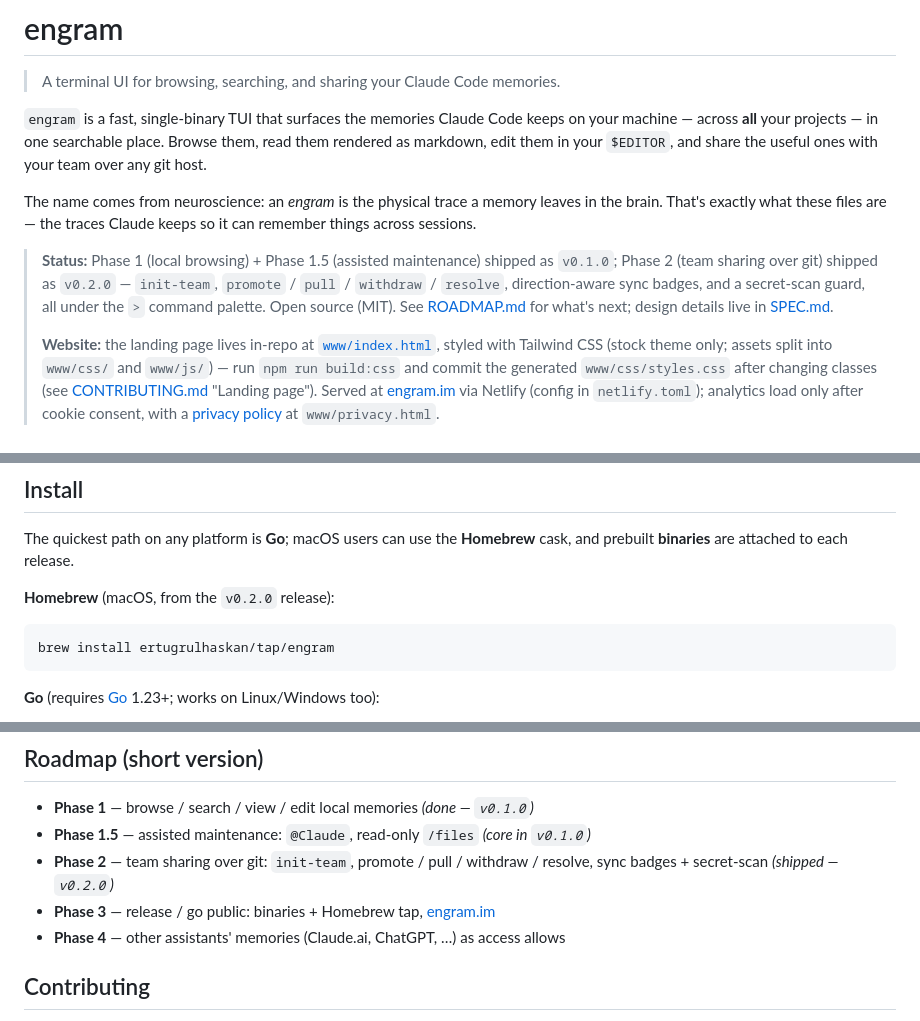
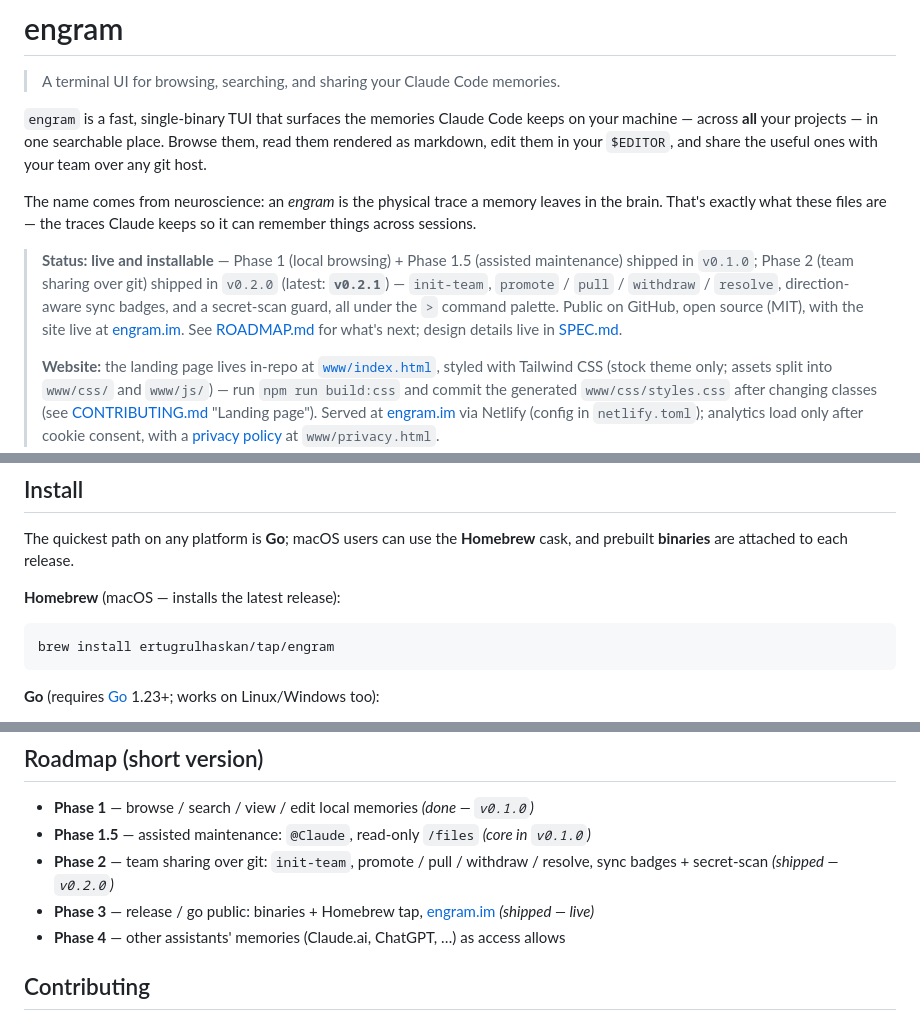
Before and after one commit to ertugrulhaskan/engram, a Markdown page: README.md, 3 parts joined by grey strips. GitHub-like rendering.

````diff
--- a/README.md
+++ b/README.md
@@ -11,11 +11,12 @@ The name comes from neuroscience: an *engram* is the physical trace a memory
 leaves in the brain. That's exactly what these files are — the traces Claude
 keeps so it can remember things across sessions.
 
-> **Status:** Phase 1 (local browsing) + Phase 1.5 (assisted maintenance) shipped as
-> `v0.1.0`; Phase 2 (team sharing over git) shipped as `v0.2.0` — `init-team`,
-> `promote` / `pull` / `withdraw` / `resolve`, direction-aware sync badges, and a
-> secret-scan guard, all under the `>` command palette. Open source (MIT). See
-> [ROADMAP.md](ROADMAP.md) for what's next; design details live in [SPEC.md](SPEC.md).
+> **Status:** **live and installable** — Phase 1 (local browsing) + Phase 1.5 (assisted
+> maintenance) shipped in `v0.1.0`; Phase 2 (team sharing over git) shipped in `v0.2.0`
+> (latest: **`v0.2.1`**) — `init-team`, `promote` / `pull` / `withdraw` / `resolve`,
+> direction-aware sync badges, and a secret-scan guard, all under the `>` command palette.
+> Public on GitHub, open source (MIT), with the site live at [engram.im](https://engram.im).
+> See [ROADMAP.md](ROADMAP.md) for what's next; design details live in [SPEC.md](SPEC.md).
 >
 > **Website:** the landing page lives in-repo at [`www/index.html`](www/index.html), styled
 > with Tailwind CSS (stock theme only; assets split into `www/css/` and `www/js/`) — run
@@ -40,7 +41,7 @@ proper UI.
 The quickest path on any platform is **Go**; macOS users can use the **Homebrew**
 cask, and prebuilt **binaries** are attached to each release.
 
-**Homebrew** (macOS, from the `v0.2.0` release):
+**Homebrew** (macOS — installs the latest release):
 
 ```sh
 brew install ertugrulhaskan/tap/engram
@@ -204,7 +205,7 @@ Files are never modified except when you explicitly edit one. See
 - **Phase 1** — browse / search / view / edit local memories *(done — `v0.1.0`)*
 - **Phase 1.5** — assisted maintenance: `@Claude`, read-only `/files` *(core in `v0.1.0`)*
 - **Phase 2** — team sharing over git: `init-team`, promote / pull / withdraw / resolve, sync badges + secret-scan *(shipped — `v0.2.0`)*
-- **Phase 3** — release / go public: binaries + Homebrew tap, [engram.im](https://engram.im)
+- **Phase 3** — release / go public: binaries + Homebrew tap, [engram.im](https://engram.im) *(shipped — live)*
 - **Phase 4** — other assistants' memories (Claude.ai, ChatGPT, …) as access allows
 
 ## Contributing
````
Also changed, not shown: CLAUDE.md (+6 -6 lines), SPEC.md (+3 -3 lines).
